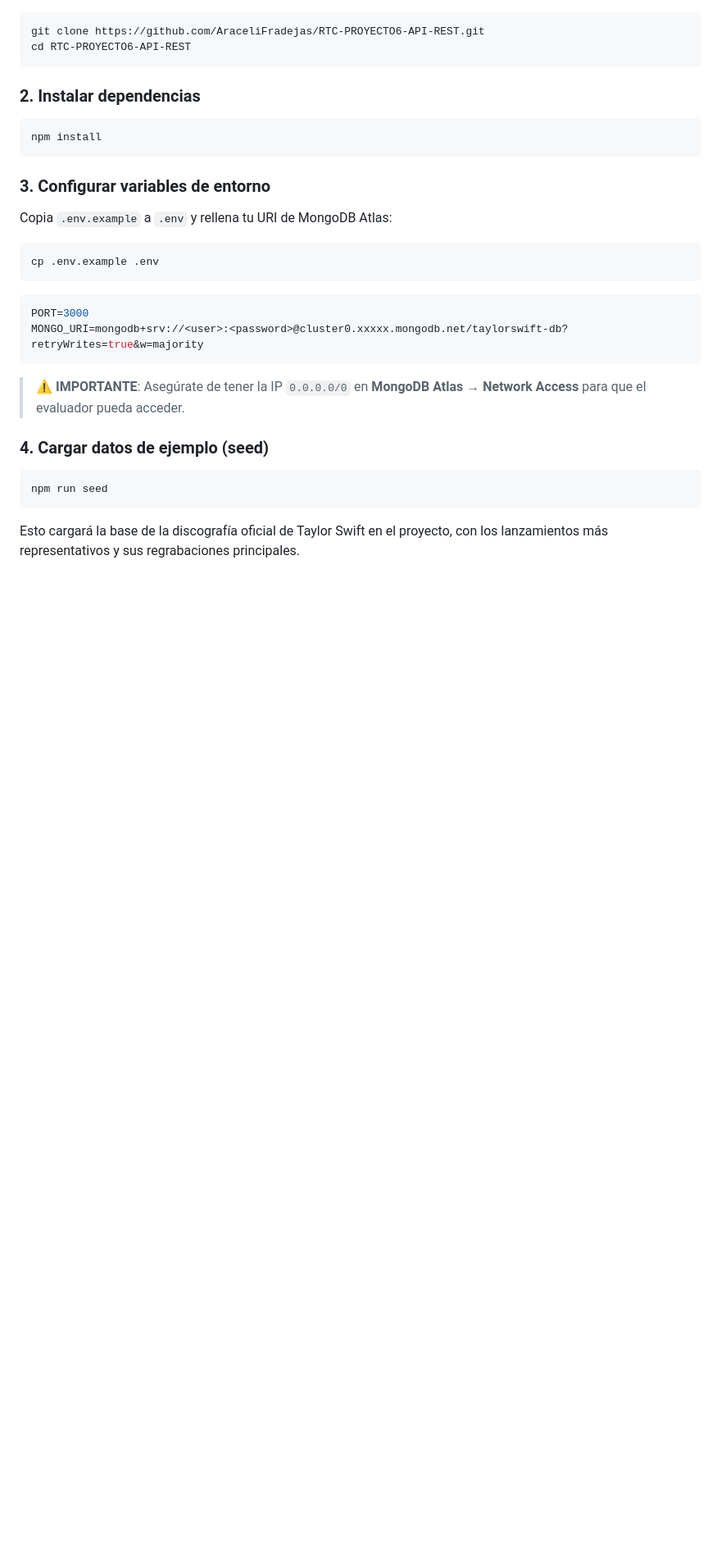
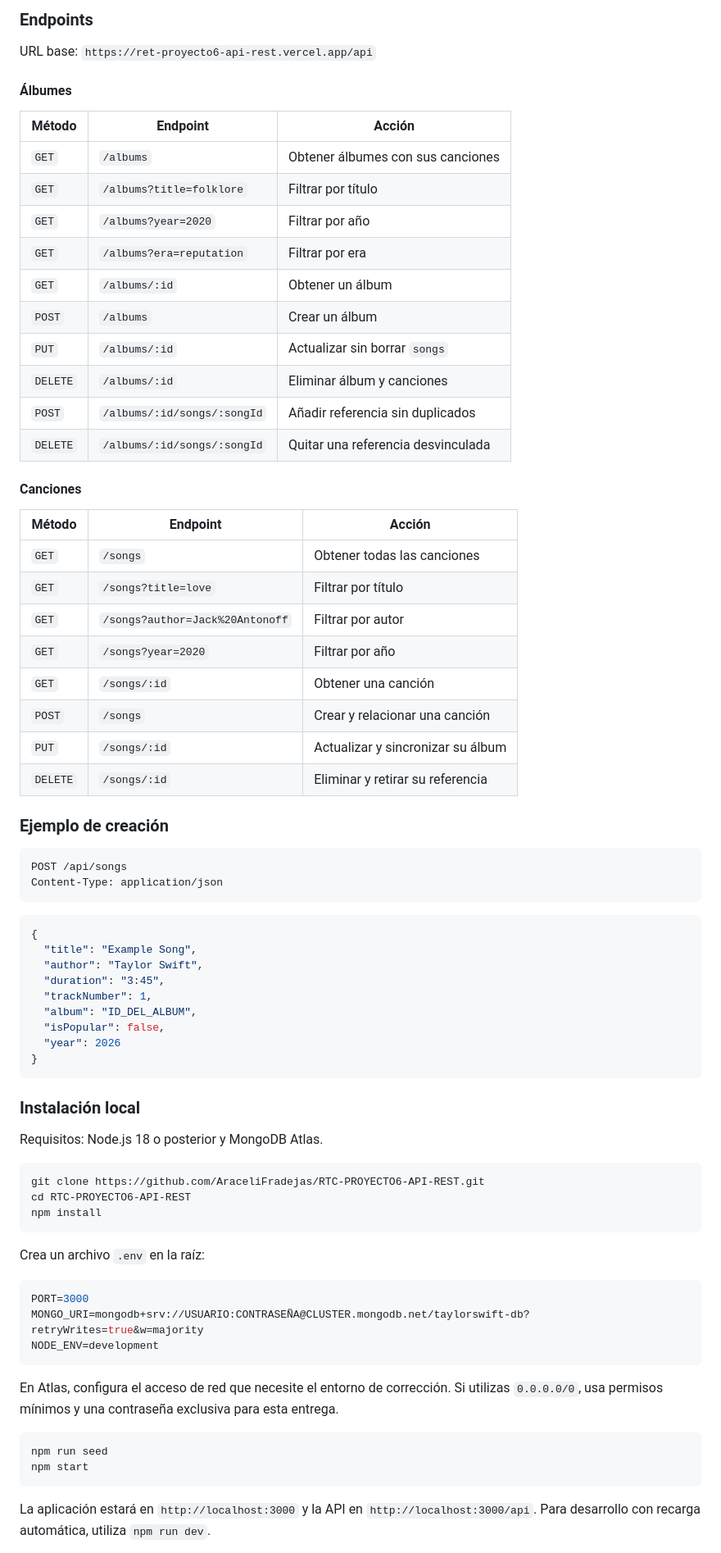
Before and after one commit to AraceliFradejas/RTC-PROYECTO6-API-REST, a Markdown page: README.md, the part around one of its changes. Shown at 82% size. Rendered like a GitHub page; blank space fills up the shorter version.

````diff
--- a/README.md
+++ b/README.md
@@ -28,35 +65,78 @@ Proyecto 6 del módulo Backend de **The Power Education**. Una API REST que perm
+### Endpoints
+
+URL base: `https://ret-proyecto6-api-rest.vercel.app/api`
+
+#### Álbumes
+
+| Método | Endpoint | Acción |
+| --- | --- | --- |
+| `GET` | `/albums` | Obtener álbumes con sus canciones |
+| `GET` | `/albums?title=folklore` | Filtrar por título |
+| `GET` | `/albums?year=2020` | Filtrar por año |
+| `GET` | `/albums?era=reputation` | Filtrar por era |
+| `GET` | `/albums/:id` | Obtener un álbum |
+| `POST` | `/albums` | Crear un álbum |
+| `PUT` | `/albums/:id` | Actualizar sin borrar `songs` |
+| `DELETE` | `/albums/:id` | Eliminar álbum y canciones |
+| `POST` | `/albums/:id/songs/:songId` | Añadir referencia sin duplicados |
+| `DELETE` | `/albums/:id/songs/:songId` | Quitar una referencia desvinculada |
+
+#### Canciones
+
+| Método | Endpoint | Acción |
+| --- | --- | --- |
+| `GET` | `/songs` | Obtener todas las canciones |
+| `GET` | `/songs?title=love` | Filtrar por título |
+| `GET` | `/songs?author=Jack%20Antonoff` | Filtrar por autor |
+| `GET` | `/songs?year=2020` | Filtrar por año |
+| `GET` | `/songs/:id` | Obtener una canción |
+| `POST` | `/songs` | Crear y relacionar una canción |
+| `PUT` | `/songs/:id` | Actualizar y sincronizar su álbum |
+| `DELETE` | `/songs/:id` | Eliminar y retirar su referencia |
+
+### Ejemplo de creación
+
+```http
+POST /api/songs
+Content-Type: application/json
+```
+
+```json
+{
+  "title": "Example Song",
+  "author": "Taylor Swift",
+  "duration": "3:45",
+  "trackNumber": 1,
+  "album": "ID_DEL_ALBUM",
+  "isPopular": false,
+  "year": 2026
+}
+```
+
+### Instalación local
+
+Requisitos: Node.js 18 o posterior y MongoDB Atlas.
 
 ```bash
 git clone https://github.com/AraceliFradejas/RTC-PROYECTO6-API-REST.git
 cd RTC-PROYECTO6-API-REST
-```
-
-### 2. Instalar dependencias
-
-```bash
 npm install
 ```
 
-### 3. Configurar variables de entorno
-
-Copia `.env.example` a `.env` y rellena tu URI de MongoDB Atlas:
-
-```bash
-cp .env.example .env
-```
+Crea un archivo `.env` en la raíz:
 
 ```env
 PORT=3000
-MONGO_URI=mongodb+srv://<user>:<password>@cluster0.xxxxx.mongodb.net/taylorswift-db?retryWrites=true&w=majority
+MONGO_URI=mongodb+srv://USUARIO:CONTRASEÑA@CLUSTER.mongodb.net/taylorswift-db?retryWrites=true&w=majority
+NODE_ENV=development
 ```
 
-> ⚠️ **IMPORTANTE**: Asegúrate de tener la IP `0.0.0.0/0` en **MongoDB Atlas → Network Access** para que el evaluador pueda acceder.
-
-### 4. Cargar datos de ejemplo (seed)
+En Atlas, configura el acceso de red que necesite el entorno de corrección. Si utilizas `0.0.0.0/0`, usa permisos mínimos y una contraseña exclusiva para esta entrega.
 
 ```bash
 npm run seed
+npm start
 ```
 
-Esto cargará la base de la discografía oficial de Taylor Swift en el proyecto, con los lanzamientos más representativos y sus regrabaciones principales.
+La aplicación estará en `http://localhost:3000` y la API en `http://localhost:3000/api`. Para desarrollo con recarga automática, utiliza `npm run dev`.
 
````
Also changed, not shown: other parts of README.md (+142 -130 lines).
